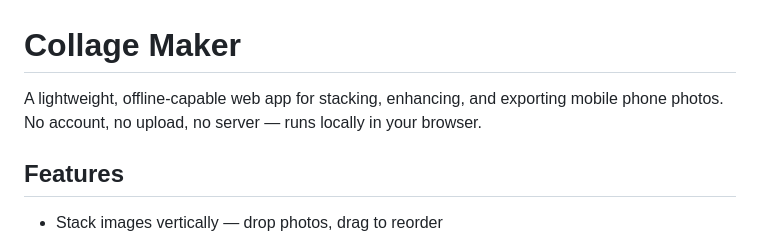
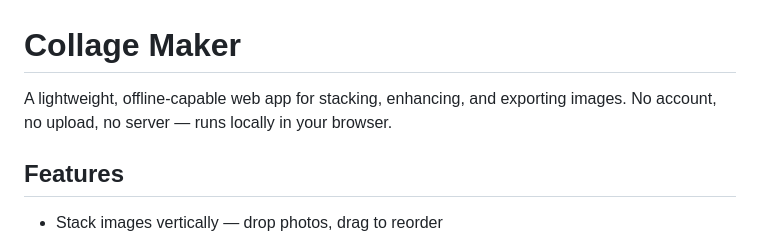
Before and after one commit to rathermuneer/picstack, a Markdown page: README.md, the part around the change. Drawn GitHub-style.

```diff
--- a/README.md
+++ b/README.md
@@ -1,7 +1,7 @@
 # Collage Maker
 
 A lightweight, offline-capable web app for stacking, enhancing, and exporting
-mobile phone photos. No account, no upload, no server — runs locally in your browser.
+images. No account, no upload, no server — runs locally in your browser.
 
 ## Features
 - Stack images vertically — drop photos, drag to reorder
```
